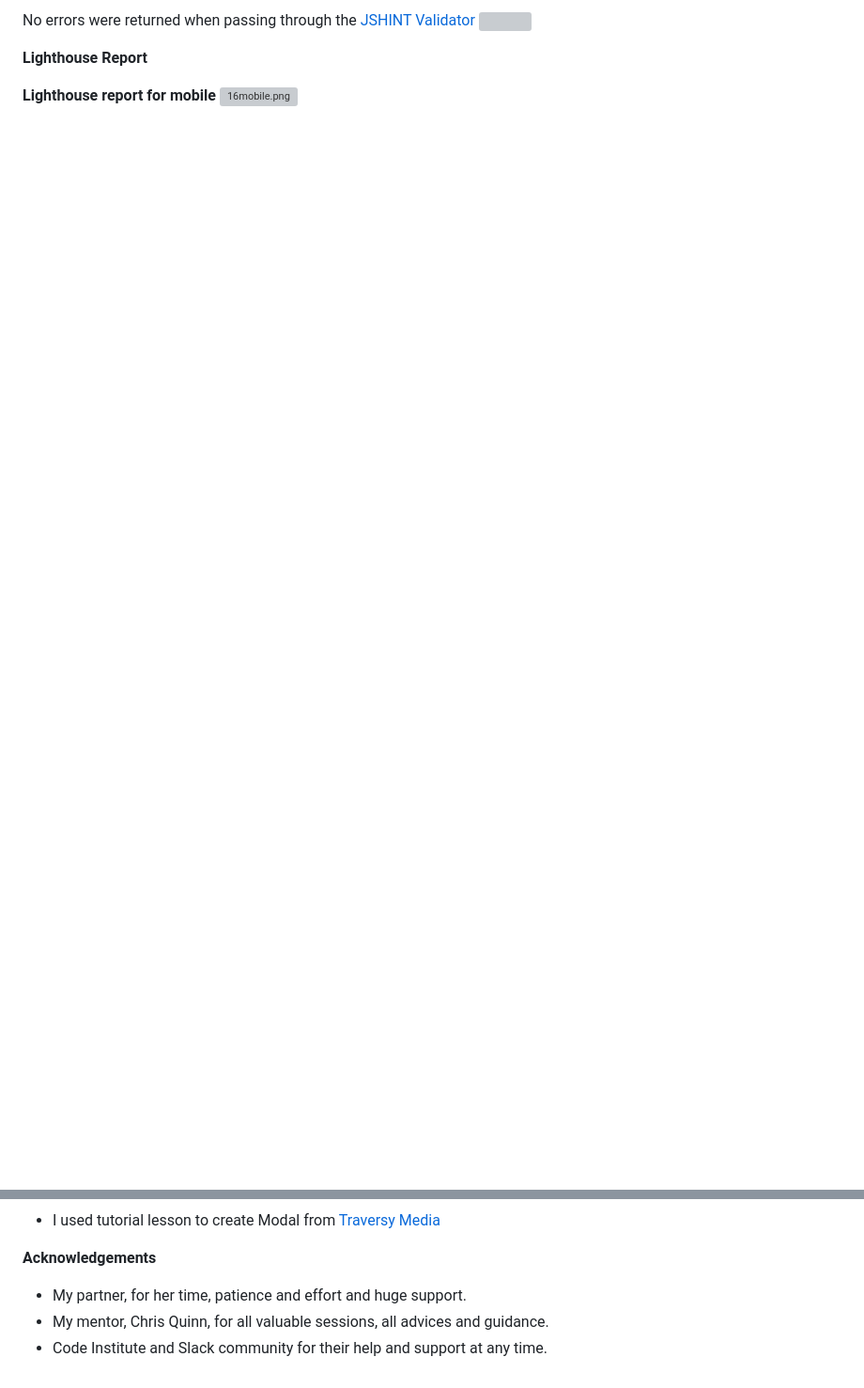
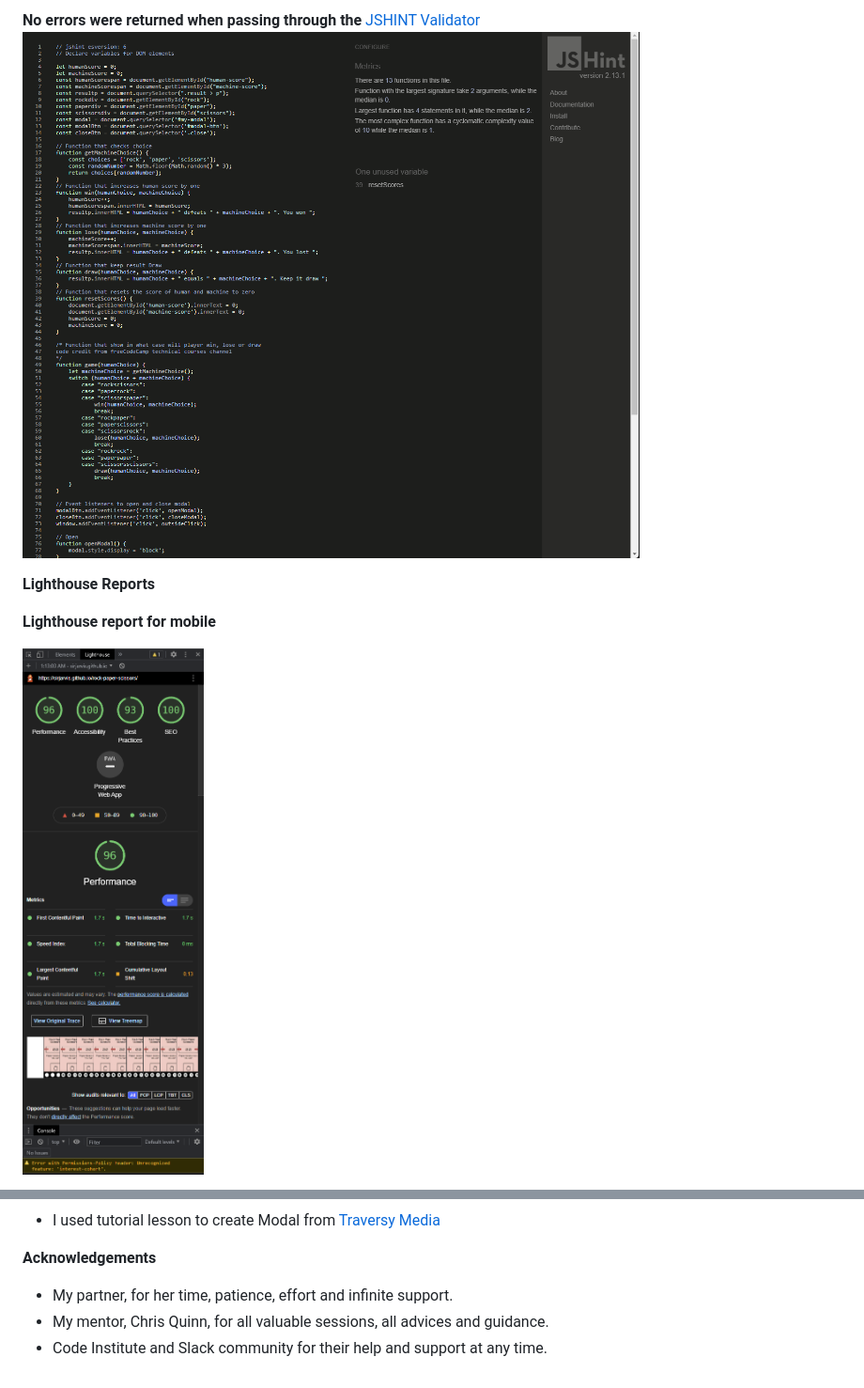
Before and after one commit to Code-Institute-Submissions/rock-paper-scissors-11, a Markdown page: README.md, 2 parts joined by grey strips. Shown: that part at 94% size. Rendered like a GitHub page; pictures changed too: assets/images/16lighthouse-mobile.png (added), assets/images/20js-validator.png (added); blank space fills up the shorter version; grey boxes are pictures that could not be loaded.

```diff
--- a/README.md
+++ b/README.md
@@ -124,10 +124,11 @@ No errors were returned when passing through the[W3C CSS Validator](https://jigs
 
-No errors were returned when passing through the [JSHINT Validator](https://jshint.com/)
-![]()
+**No errors were returned when passing through the** [JSHINT Validator](https://jshint.com/)
+![20js-validator.png](assets/images/20js-validator.png)
 
-**Lighthouse Report**
+**Lighthouse Reports**
 
 **Lighthouse report for mobile**
-![16mobile.png](assets/images/16mobile.png)
+
+![16lighthouse-mobile.png](assets/images/16lighthouse-mobile.png)
 
 **Lighthouse report for desktop**
@@ -210,6 +212,6 @@ These are the steps:
 
 **Acknowledgements**
 
-* My partner, for her time, patience and effort and huge support.
+* My partner, for her time, patience, effort and infinite support.
 * My mentor, Chris Quinn, for all valuable sessions, all advices and guidance.
 * Code Institute and Slack community for their help and support at any time.
```
Also changed, not shown: other parts of README.md (+6 -5 lines), assets/images/17lighthouse-desktop.png (added), assets/images/18css-validator.png (added), assets/images/19html-validator.png (added).
